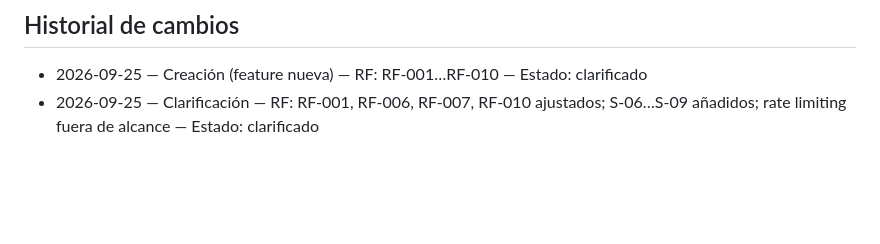
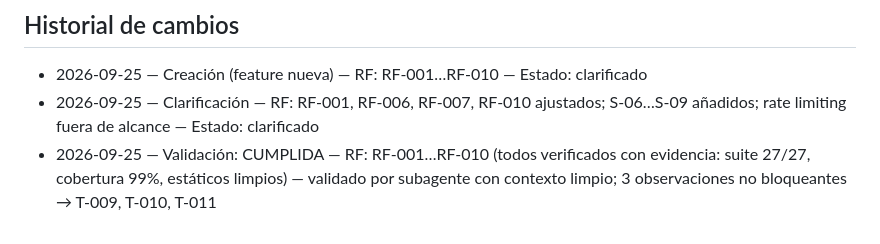
Before and after one commit to PaldacaDepartamentoAIT/Confiabilidad, a Markdown page: specs/auth-headless/spec.md, the part around the change. GitHub-like rendering; blank space fills up the shorter version.

```diff
--- a/specs/auth-headless/spec.md
+++ b/specs/auth-headless/spec.md
@@ -96,3 +96,6 @@ ni la dirección del proxy.
 - 2026-09-25 — Creación (feature nueva) — RF: RF-001…RF-010 — Estado: clarificado
 - 2026-09-25 — Clarificación — RF: RF-001, RF-006, RF-007, RF-010 ajustados; S-06…S-09 añadidos;
   rate limiting fuera de alcance — Estado: clarificado
+- 2026-09-25 — Validación: CUMPLIDA — RF: RF-001…RF-010 (todos verificados con evidencia:
+  suite 27/27, cobertura 99%, estáticos limpios) — validado por subagente con contexto limpio;
+  3 observaciones no bloqueantes → T-009, T-010, T-011
```
Also changed, not shown: specs/auth-headless/tasks.md (+18 -0 lines).
